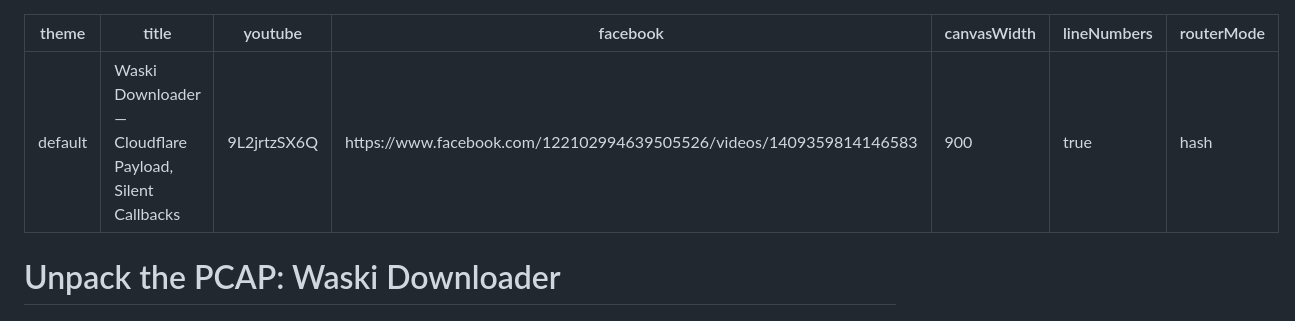
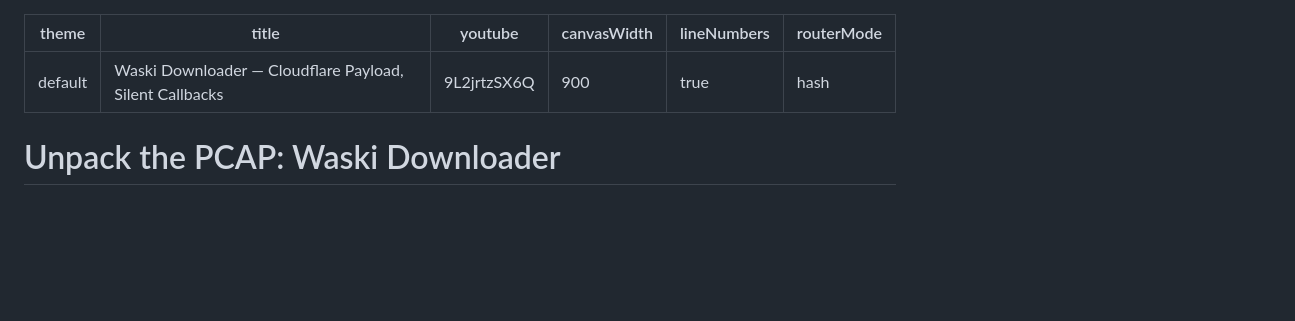
Before and after one commit to keithjjones/UnpackThePCAP, a Markdown page: episodes/261012-Waski-Downloader-Cloudflare-Payload-Silent-Callbacks/slides.md, the part around the change. Rendered like a GitHub page; blank space fills up the shorter version.

Commit message:
Ep 3: drop facebook frontmatter chip — FB video still uploading, link was dead

```diff
--- a/episodes/261012-Waski-Downloader-Cloudflare-Payload-Silent-Callbacks/slides.md
+++ b/episodes/261012-Waski-Downloader-Cloudflare-Payload-Silent-Callbacks/slides.md
@@ -2,7 +2,6 @@
 theme: default
 title: 'Waski Downloader — Cloudflare Payload, Silent Callbacks'
 youtube: 9L2jrtzSX6Q
-facebook: https://www.facebook.com/122102994639505526/videos/1409359814146583
 canvasWidth: 900
 lineNumbers: true
 routerMode: hash
```
